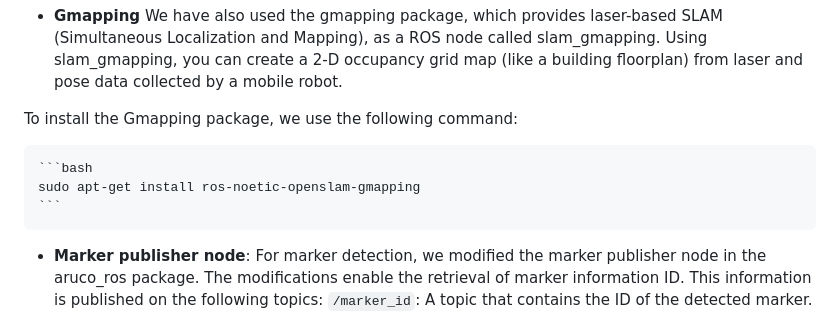
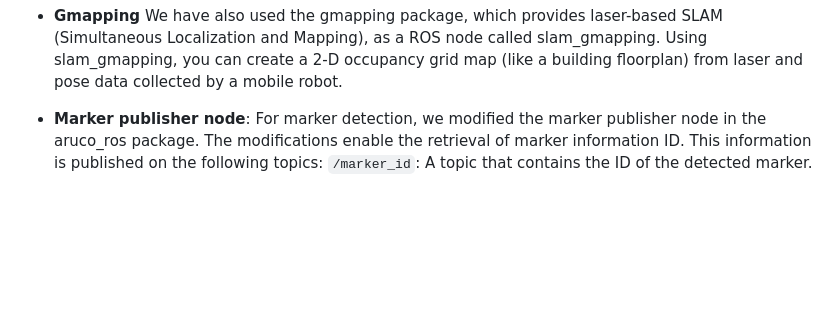
Before and after one commit to hocinedl/Experimental_Assignment2, a Markdown page: README.md, the part around the change. Drawn GitHub-style; blank space fills up the shorter version.

````diff
--- a/README.md
+++ b/README.md
@@ -139,11 +139,6 @@ We have used the move_base package, which provides an implementation of an actio
 - **Gmapping**
 We have also used the gmapping package, which provides laser-based SLAM (Simultaneous Localization and Mapping), as a ROS node called slam_gmapping. Using slam_gmapping, you can create a 2-D occupancy grid map (like a building floorplan) from laser and pose data collected by a mobile robot.
 
- To install the Gmapping package, we use the following command:
-
-    ```bash
-    sudo apt-get install ros-noetic-openslam-gmapping
-    ```
 
 * **Marker publisher node**:
 For marker detection, we modified the marker publisher node in the aruco_ros package. The modifications enable the retrieval of marker information ID. This information is published on the following topics:
````
